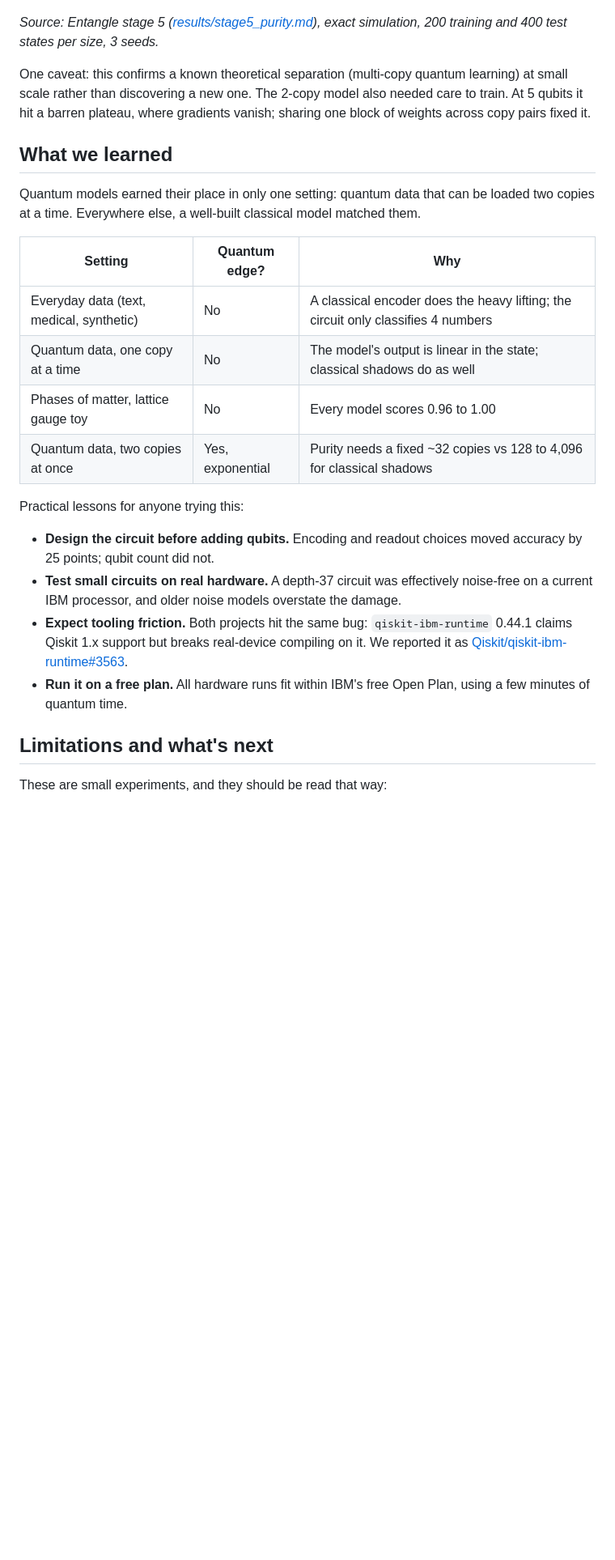
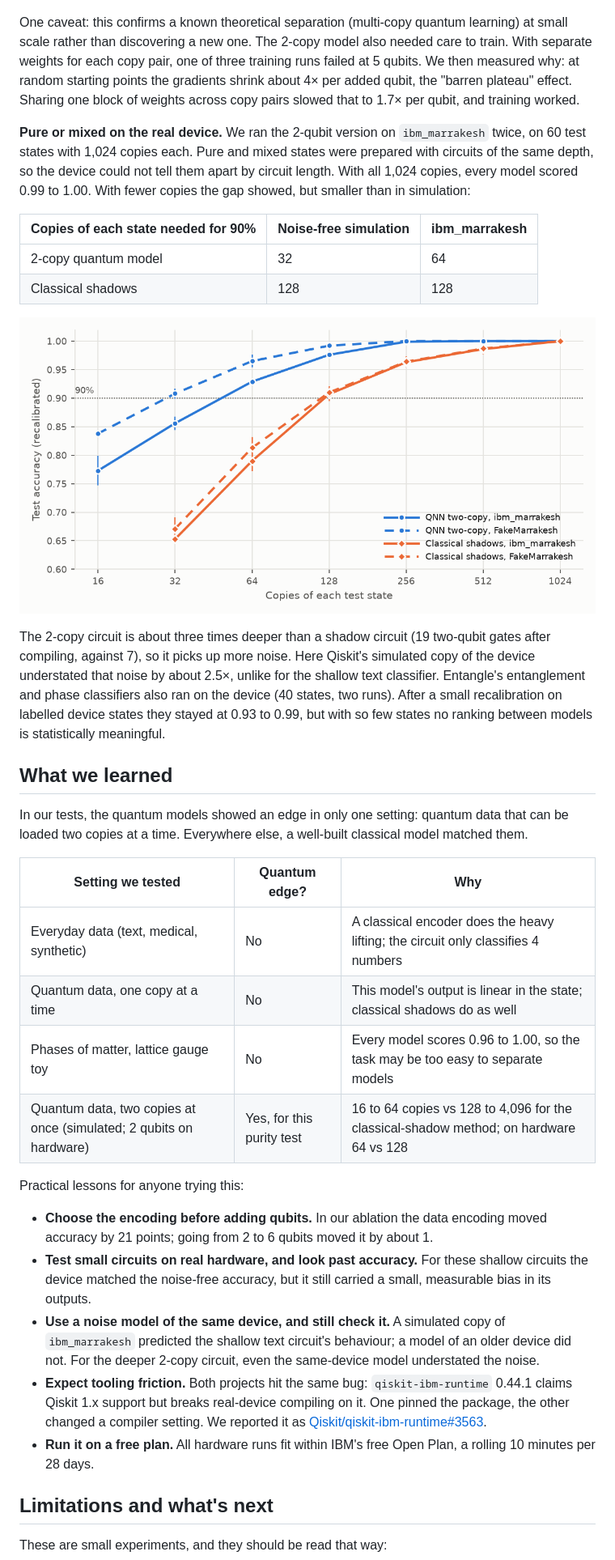
Before and after one commit to H3XY/HonestQML-paper, a Markdown page: blog/post.md, the part around one of its changes. Shown at 81% size. GitHub-like rendering; pictures changed too: blog/hw_purity.png (added); blank space fills up the shorter version.

Commit message:
Refresh blog with final hardware results and Entangle review runs
Co-Authored-By: Claude Opus 5.5 <noreply@anthropic.com>

```diff
--- a/blog/post.md
+++ b/blog/post.md
@@ -70,27 +72,37 @@ If quantum models have an edge, theory says it is on data that is quantum to beg
 
 ![Copies needed for 90% accuracy: classical shadows double with each qubit, the 2-copy quantum model stays flat at about 32](copies_for_90pct.png)
 
-*Source: Entangle stage 5 ([results/stage5_purity.md](https://github.com/H3XY/Entangle/blob/main/results/stage5_purity.md)), exact simulation, 200 training and 400 test states per size, 3 seeds.*
+One caveat: this confirms a known theoretical separation (multi-copy quantum learning) at small scale rather than discovering a new one. The 2-copy model also needed care to train. With separate weights for each copy pair, one of three training runs failed at 5 qubits. We then measured why: at random starting points the gradients shrink about 4× per added qubit, the "barren plateau" effect. Sharing one block of weights across copy pairs slowed that to 1.7× per qubit, and training worked.
 
-One caveat: this confirms a known theoretical separation (multi-copy quantum learning) at small scale rather than discovering a new one. The 2-copy model also needed care to train. At 5 qubits it hit a barren plateau, where gradients vanish; sharing one block of weights across copy pairs fixed it.
+**Pure or mixed on the real device.** We ran the 2-qubit version on `ibm_marrakesh` twice, on 60 test states with 1,024 copies each. Pure and mixed states were prepared with circuits of the same depth, so the device could not tell them apart by circuit length. With all 1,024 copies, every model scored 0.99 to 1.00. With fewer copies the gap showed, but smaller than in simulation:
+
+| Copies of each state needed for 90% | Noise-free simulation | ibm_marrakesh |
+| --- | --- | --- |
+| 2-copy quantum model | 32 | 64 |
+| Classical shadows | 128 | 128 |
+
+![Accuracy against copies on ibm_marrakesh (solid) and its simulated noise model (dashed): the 2-copy model stays ahead of classical shadows, but less so on the real device](hw_purity.png)
+
+The 2-copy circuit is about three times deeper than a shadow circuit (19 two-qubit gates after compiling, against 7), so it picks up more noise. Here Qiskit's simulated copy of the device understated that noise by about 2.5×, unlike for the shallow text classifier. Entangle's entanglement and phase classifiers also ran on the device (40 states, two runs). After a small recalibration on labelled device states they stayed at 0.93 to 0.99, but with so few states no ranking between models is statistically meaningful.
 
 ## What we learned
 
-Quantum models earned their place in only one setting: quantum data that can be loaded two copies at a time. Everywhere else, a well-built classical model matched them.
+In our tests, the quantum models showed an edge in only one setting: quantum data that can be loaded two copies at a time. Everywhere else, a well-built classical model matched them.
 
-| Setting | Quantum edge? | Why |
+| Setting we tested | Quantum edge? | Why |
 | --- | --- | --- |
 | Everyday data (text, medical, synthetic) | No | A classical encoder does the heavy lifting; the circuit only classifies 4 numbers |
-| Quantum data, one copy at a time | No | The model's output is linear in the state; classical shadows do as well |
-| Phases of matter, lattice gauge toy | No | Every model scores 0.96 to 1.00 |
-| Quantum data, two copies at once | Yes, exponential | Purity needs a fixed ~32 copies vs 128 to 4,096 for classical shadows |
+| Quantum data, one copy at a time | No | This model's output is linear in the state; classical shadows do as well |
+| Phases of matter, lattice gauge toy | No | Every model scores 0.96 to 1.00, so the task may be too easy to separate models |
+| Quantum data, two copies at once (simulated; 2 qubits on hardware) | Yes, for this purity test | 16 to 64 copies vs 128 to 4,096 for the classical-shadow method; on hardware 64 vs 128 |
 
 Practical lessons for anyone trying this:
 
-- **Design the circuit before adding qubits.** Encoding and readout choices moved accuracy by 25 points; qubit count did not.
-- **Test small circuits on real hardware.** A depth-37 circuit was effectively noise-free on a current IBM processor, and older noise models overstate the damage.
-- **Expect tooling friction.** Both projects hit the same bug: `qiskit-ibm-runtime` 0.44.1 claims Qiskit 1.x support but breaks real-device compiling on it. We reported it as [Qiskit/qiskit-ibm-runtime#3563](https://github.com/Qiskit/qiskit-ibm-runtime/issues/3563).
-- **Run it on a free plan.** All hardware runs fit within IBM's free Open Plan, using a few minutes of quantum time.
+- **Choose the encoding before adding qubits.** In our ablation the data encoding moved accuracy by 21 points; going from 2 to 6 qubits moved it by about 1.
+- **Test small circuits on real hardware, and look past accuracy.** For these shallow circuits the device matched the noise-free accuracy, but it still carried a small, measurable bias in its outputs.
+- **Use a noise model of the same device, and still check it.** A simulated copy of `ibm_marrakesh` predicted the shallow text circuit's behaviour; a model of an older device did not. For the deeper 2-copy circuit, even the same-device model understated the noise.
+- **Expect tooling friction.** Both projects hit the same bug: `qiskit-ibm-runtime` 0.44.1 claims Qiskit 1.x support but breaks real-device compiling on it. One pinned the package, the other changed a compiler setting. We reported it as [Qiskit/qiskit-ibm-runtime#3563](https://github.com/Qiskit/qiskit-ibm-runtime/issues/3563).
+- **Run it on a free plan.** All hardware runs fit within IBM's free Open Plan, a rolling 10 minutes per 28 days.
 
 ## Limitations and what's next
 
```
Also changed, not shown: other parts of blog/post.md (+30 -28 lines).
